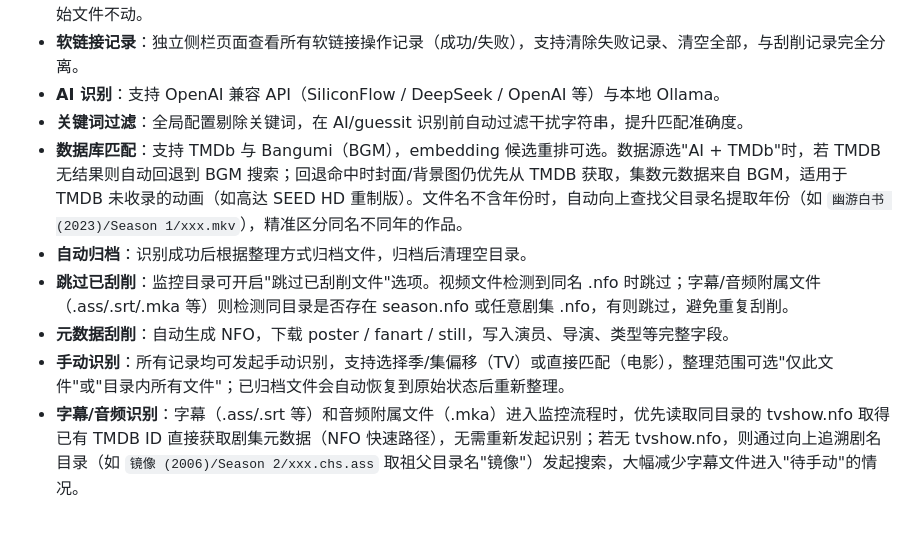
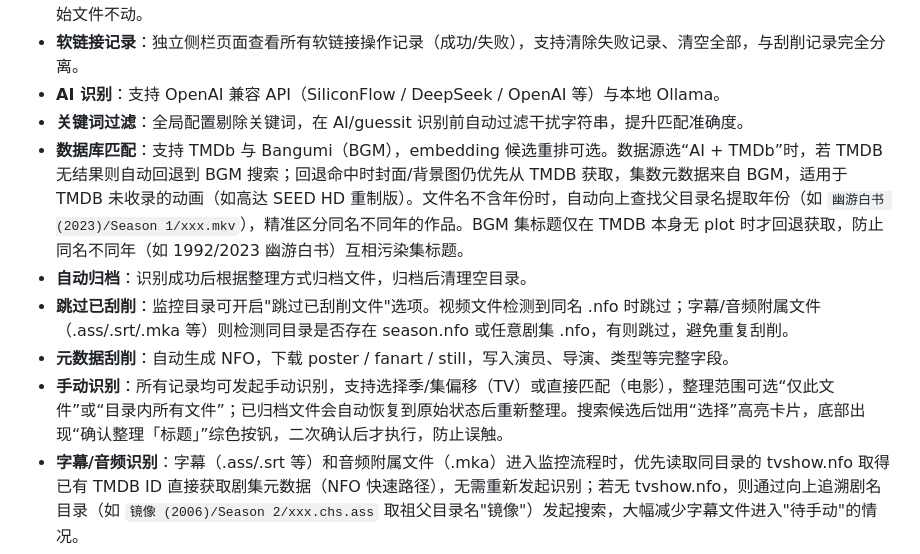
Before and after one commit to shai102/Scraping-Automation-Assistant, a Markdown page: README.md, the part around the change. Drawn GitHub-style; blank space fills up the shorter version.

Commit message:
docs: 更新 README，补充集标题防污染与手动识别二次确认说明

```diff
--- a/README.md
+++ b/README.md
@@ -12,11 +12,11 @@
 - **软链接记录**：独立侧栏页面查看所有软链接操作记录（成功/失败），支持清除失败记录、清空全部，与刮削记录完全分离。
 - **AI 识别**：支持 OpenAI 兼容 API（SiliconFlow / DeepSeek / OpenAI 等）与本地 Ollama。
 - **关键词过滤**：全局配置剔除关键词，在 AI/guessit 识别前自动过滤干扰字符串，提升匹配准确度。
-- **数据库匹配**：支持 TMDb 与 Bangumi（BGM），embedding 候选重排可选。数据源选"AI + TMDb"时，若 TMDB 无结果则自动回退到 BGM 搜索；回退命中时封面/背景图仍优先从 TMDB 获取，集数元数据来自 BGM，适用于 TMDB 未收录的动画（如高达 SEED HD 重制版）。文件名不含年份时，自动向上查找父目录名提取年份（如 `幽游白书 (2023)/Season 1/xxx.mkv`），精准区分同名不同年的作品。
+- **数据库匹配**：支持 TMDb 与 Bangumi（BGM），embedding 候选重排可选。数据源选“AI + TMDb”时，若 TMDB 无结果则自动回退到 BGM 搜索；回退命中时封面/背景图仍优先从 TMDB 获取，集数元数据来自 BGM，适用于 TMDB 未收录的动画（如高达 SEED HD 重制版）。文件名不含年份时，自动向上查找父目录名提取年份（如 `幽游白书 (2023)/Season 1/xxx.mkv`），精准区分同名不同年的作品。BGM 集标题仅在 TMDB 本身无 plot 时才回退获取，防止同名不同年（如 1992/2023 幽游白书）互相污染集标题。
 - **自动归档**：识别成功后根据整理方式归档文件，归档后清理空目录。
 - **跳过已刮削**：监控目录可开启"跳过已刮削文件"选项。视频文件检测到同名 .nfo 时跳过；字幕/音频附属文件（.ass/.srt/.mka 等）则检测同目录是否存在 season.nfo 或任意剧集 .nfo，有则跳过，避免重复刮削。
 - **元数据刮削**：自动生成 NFO，下载 poster / fanart / still，写入演员、导演、类型等完整字段。
-- **手动识别**：所有记录均可发起手动识别，支持选择季/集偏移（TV）或直接匹配（电影），整理范围可选"仅此文件"或"目录内所有文件"；已归档文件会自动恢复到原始状态后重新整理。
+- **手动识别**：所有记录均可发起手动识别，支持选择季/集偏移（TV）或直接匹配（电影），整理范围可选“仅此文件”或“目录内所有文件”；已归档文件会自动恢复到原始状态后重新整理。搜索候选后饳用“选择”高亮卡片，底部出现“确认整理「标题」”综色按钒，二次确认后才执行，防止误触。
 - **字幕/音频识别**：字幕（.ass/.srt 等）和音频附属文件（.mka）进入监控流程时，优先读取同目录的 tvshow.nfo 取得已有 TMDB ID 直接获取剧集元数据（NFO 快速路径），无需重新发起识别；若无 tvshow.nfo，则通过向上追溯剧名目录（如 `镜像 (2006)/Season 2/xxx.chs.ass` 取祖父目录名"镜像"）发起搜索，大幅减少字幕文件进入"待手动"的情况。
 - **刮削记录详情**：识别信息列对跳过/失败/待手动记录直接显示原因文字，无需逐条查看详情。
 - **分组视图**：刮削记录支持按源目录分组显示，组内懒加载 + 分页，千集长番也不卡顿；可一键删除整组记录。
```
